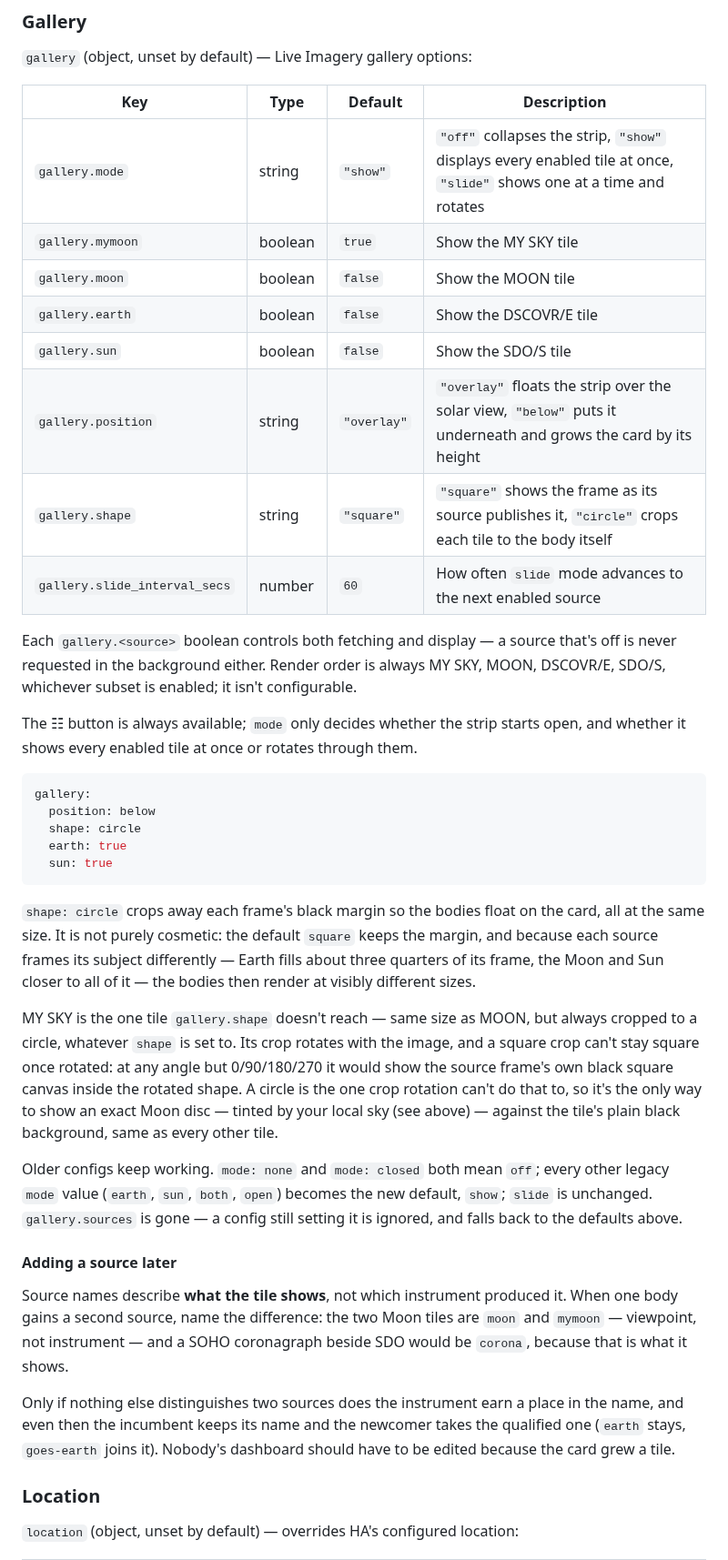
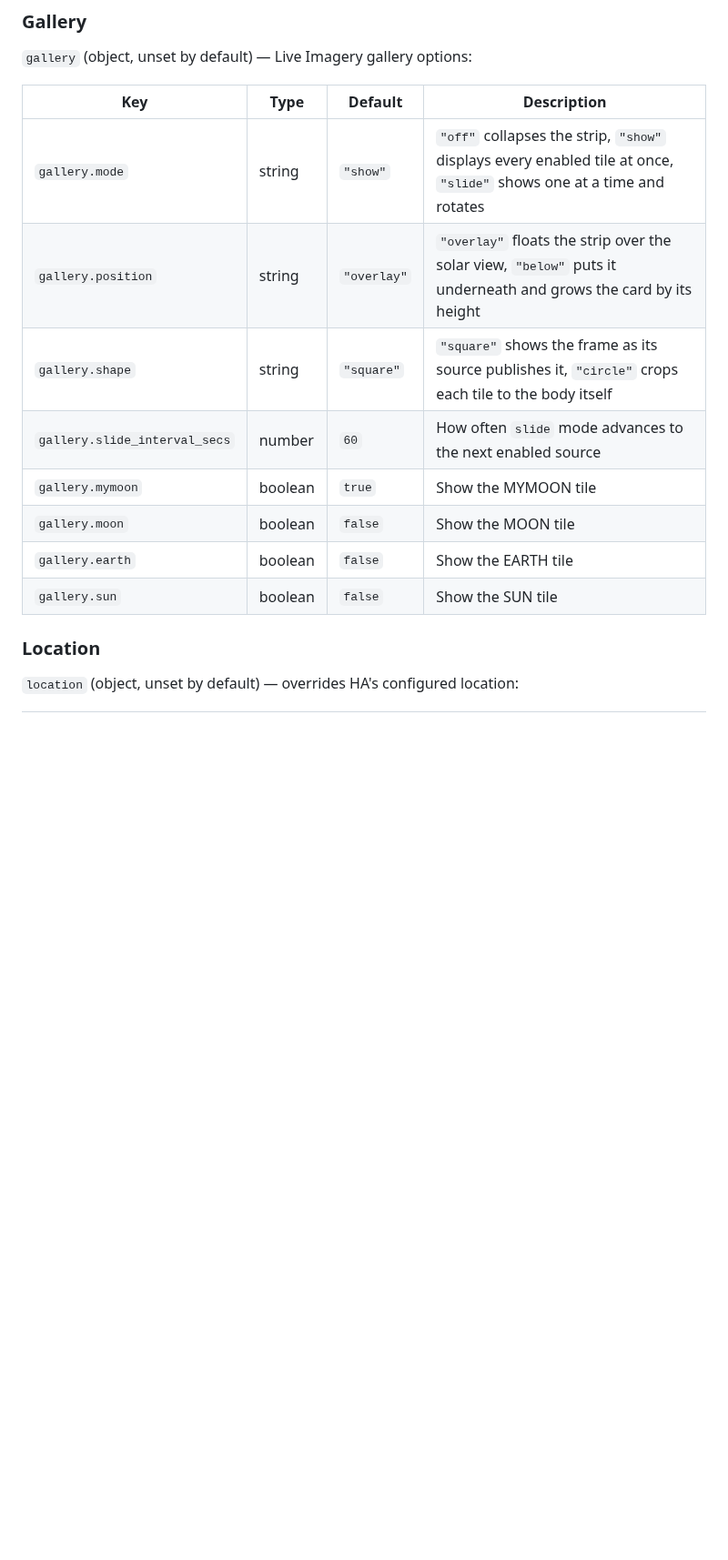
Before and after one commit to marcintk/ha-planetary-solar-system-card, a Markdown page: README.md, the part around one of its changes. Shown at 91% size. Rendered like a GitHub page; blank space fills up the shorter version.

````diff
--- a/README.md
+++ b/README.md
@@ -221,55 +197,13 @@ the cycle resumes. Replay and the gallery don't pause it.
 | Key                           | Type    | Default     | Description                                                                                                          |
 | ----------------------------- | ------- | ----------- | -------------------------------------------------------------------------------------------------------------------- |
 | `gallery.mode`                | string  | `"show"`    | `"off"` collapses the strip, `"show"` displays every enabled tile at once, `"slide"` shows one at a time and rotates |
-| `gallery.mymoon`              | boolean | `true`      | Show the MY SKY tile                                                                                                 |
-| `gallery.moon`                | boolean | `false`     | Show the MOON tile                                                                                                   |
-| `gallery.earth`               | boolean | `false`     | Show the DSCOVR/E tile                                                                                               |
-| `gallery.sun`                 | boolean | `false`     | Show the SDO/S tile                                                                                                  |
 | `gallery.position`            | string  | `"overlay"` | `"overlay"` floats the strip over the solar view, `"below"` puts it underneath and grows the card by its height      |
 | `gallery.shape`               | string  | `"square"`  | `"square"` shows the frame as its source publishes it, `"circle"` crops each tile to the body itself                 |
 | `gallery.slide_interval_secs` | number  | `60`        | How often `slide` mode advances to the next enabled source                                                           |
-
-Each `gallery.<source>` boolean controls both fetching and display — a source that's off is never
-requested in the background either. Render order is always MY SKY, MOON, DSCOVR/E, SDO/S, whichever
-subset is enabled; it isn't configurable.
-
-The ☷ button is always available; `mode` only decides whether the strip starts open, and whether it
-shows every enabled tile at once or rotates through them.
-
-```yaml
-gallery:
-  position: below
-  shape: circle
-  earth: true
-  sun: true
-```
-
-`shape: circle` crops away each frame's black margin so the bodies float on the card, all at the
-same size. It is not purely cosmetic: the default `square` keeps the margin, and because each source
-frames its subject differently — Earth fills about three quarters of its frame, the Moon and Sun
-closer to all of it — the bodies then render at visibly different sizes.
-
-MY SKY is the one tile `gallery.shape` doesn't reach — same size as MOON, but always cropped to a
-circle, whatever `shape` is set to. Its crop rotates with the image, and a square crop can't stay
-square once rotated: at any angle but 0/90/180/270 it would show the source frame's own black square
-canvas inside the rotated shape. A circle is the one crop rotation can't do that to, so it's the
-only way to show an exact Moon disc — tinted by your local sky (see above) — against the tile's
-plain black background, same as every other tile.
-
-Older configs keep working. `mode: none` and `mode: closed` both mean `off`; every other legacy
-`mode` value (`earth`, `sun`, `both`, `open`) becomes the new default, `show`; `slide` is unchanged.
-`gallery.sources` is gone — a config still setting it is ignored, and falls back to the defaults
-above.
-
-#### Adding a source later
-
-Source names describe **what the tile shows**, not which instrument produced it. When one body gains
-a second source, name the difference: the two Moon tiles are `moon` and `mymoon` — viewpoint, not
-instrument — and a SOHO coronagraph beside SDO would be `corona`, because that is what it shows.
-
-Only if nothing else distinguishes two sources does the instrument earn a place in the name, and
-even then the incumbent keeps its name and the newcomer takes the qualified one (`earth` stays,
-`goes-earth` joins it). Nobody's dashboard should have to be edited because the card grew a tile.
+| `gallery.mymoon`              | boolean | `true`      | Show the MYMOON tile                                                                                                 |
+| `gallery.moon`                | boolean | `false`     | Show the MOON tile                                                                                                   |
+| `gallery.earth`               | boolean | `false`     | Show the EARTH tile                                                                                                  |
+| `gallery.sun`                 | boolean | `false`     | Show the SUN tile                                                                                                    |
 
 ### Location
 
````
Also changed, not shown: other parts of README.md (+19 -43 lines).
